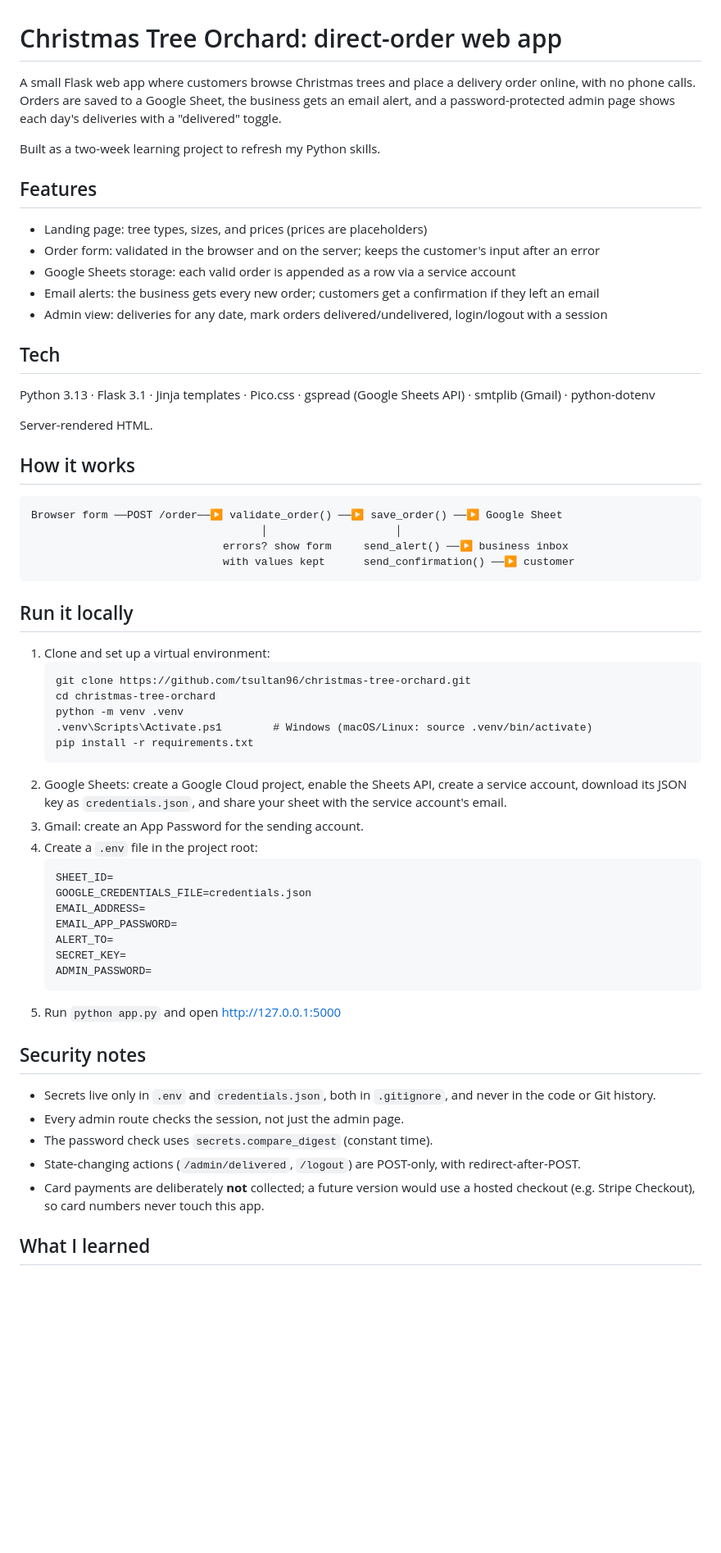
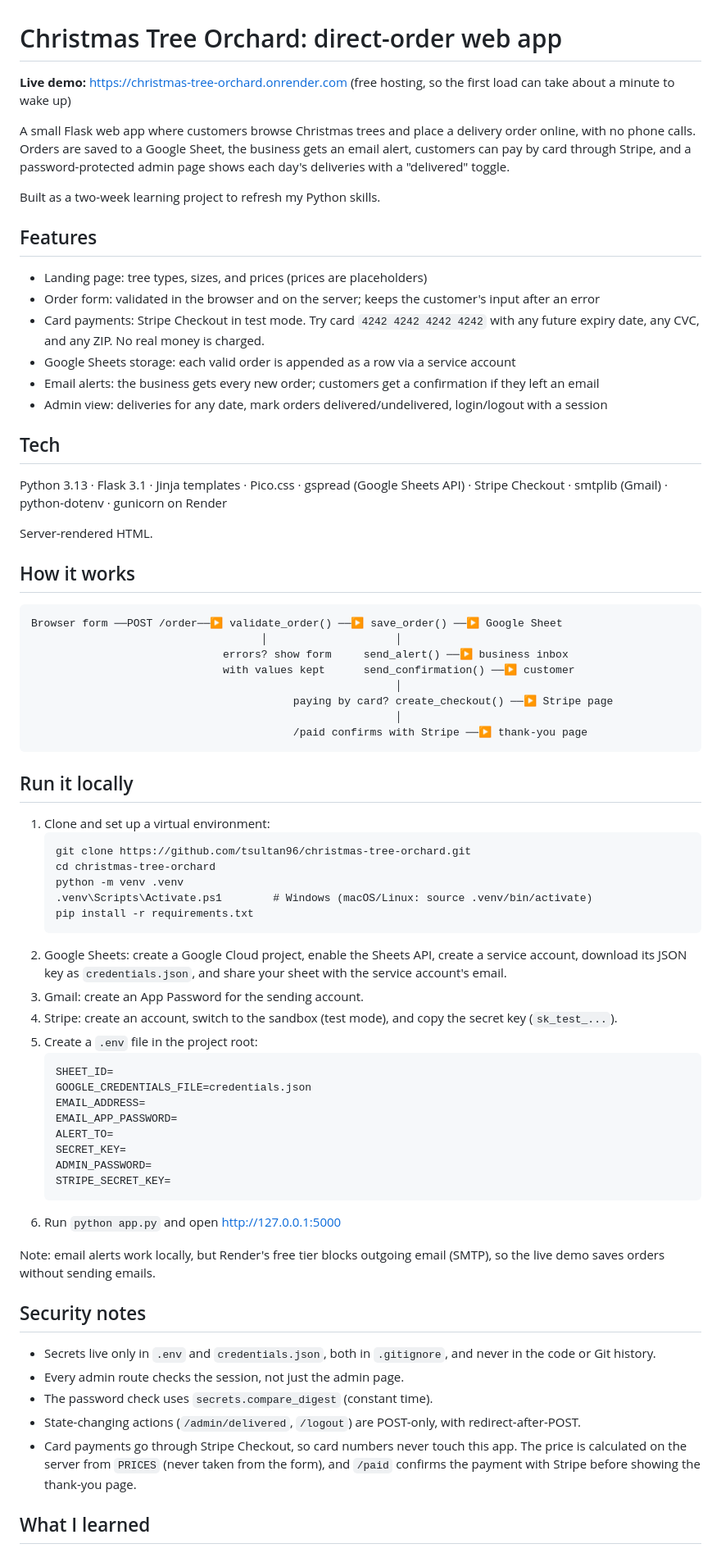
Before and after one commit to tsultan96/christmas-tree-orchard, a Markdown page: README.md, the part around one of its changes. Shown at 82% size. Rendered like a GitHub page; blank space fills up the shorter version.

Commit message:
Update README for Stripe payments and live demo

````diff
--- a/README.md
+++ b/README.md
@@ -1,6 +1,8 @@
 # Christmas Tree Orchard: direct-order web app
 
-A small Flask web app where customers browse Christmas trees and place a delivery order online, with no phone calls. Orders are saved to a Google Sheet, the business gets an email alert, and a password-protected admin page shows each day's deliveries with a "delivered" toggle.
+**Live demo:** https://christmas-tree-orchard.onrender.com (free hosting, so the first load can take about a minute to wake up)
+
+A small Flask web app where customers browse Christmas trees and place a delivery order online, with no phone calls. Orders are saved to a Google Sheet, the business gets an email alert, customers can pay by card through Stripe, and a password-protected admin page shows each day's deliveries with a "delivered" toggle.
 
 Built as a two-week learning project to refresh my Python skills.
 
@@ -8,13 +10,14 @@ Built as a two-week learning project to refresh my Python skills.
 
 - Landing page: tree types, sizes, and prices (prices are placeholders)
 - Order form: validated in the browser and on the server; keeps the customer's input after an error
+- Card payments: Stripe Checkout in test mode. Try card `4242 4242 4242 4242` with any future expiry date, any CVC, and any ZIP. No real money is charged.
 - Google Sheets storage: each valid order is appended as a row via a service account
 - Email alerts: the business gets every new order; customers get a confirmation if they left an email
 - Admin view: deliveries for any date, mark orders delivered/undelivered, login/logout with a session
 
 ## Tech
 
-Python 3.13 · Flask 3.1 · Jinja templates · Pico.css · gspread (Google Sheets API) · smtplib (Gmail) · python-dotenv
+Python 3.13 · Flask 3.1 · Jinja templates · Pico.css · gspread (Google Sheets API) · Stripe Checkout · smtplib (Gmail) · python-dotenv · gunicorn on Render
 
 Server-rendered HTML.
 
@@ -25,6 +28,10 @@ Browser form ──POST /order──▶ validate_order() ──▶ save_order()
                                     │                    │
                               errors? show form     send_alert() ──▶ business inbox
                               with values kept      send_confirmation() ──▶ customer
+                                                         │
+                                         paying by card? create_checkout() ──▶ Stripe page
+                                                         │
+                                         /paid confirms with Stripe ──▶ thank-you page
 ```
 
 ## Run it locally
@@ -40,7 +47,8 @@ Browser form ──POST /order──▶ validate_order() ──▶ save_order()
 2. Google Sheets: create a Google Cloud project, enable the Sheets API, create a service account,
    download its JSON key as `credentials.json`, and share your sheet with the service account's email.
 3. Gmail: create an App Password for the sending account.
-4. Create a `.env` file in the project root:
+4. Stripe: create an account, switch to the sandbox (test mode), and copy the secret key (`sk_test_...`).
+5. Create a `.env` file in the project root:
    ```
    SHEET_ID=
    GOOGLE_CREDENTIALS_FILE=credentials.json
@@ -49,8 +57,11 @@ Browser form ──POST /order──▶ validate_order() ──▶ save_order()
    ALERT_TO=
    SECRET_KEY=
    ADMIN_PASSWORD=
+   STRIPE_SECRET_KEY=
    ```
-5. Run `python app.py` and open http://127.0.0.1:5000
+6. Run `python app.py` and open http://127.0.0.1:5000
+
+Note: email alerts work locally, but Render's free tier blocks outgoing email (SMTP), so the live demo saves orders without sending emails.
 
 ## Security notes
 
@@ -58,7 +69,8 @@ Browser form ──POST /order──▶ validate_order() ──▶ save_order()
 - Every admin route checks the session, not just the admin page.
 - The password check uses `secrets.compare_digest` (constant time).
 - State-changing actions (`/admin/delivered`, `/logout`) are POST-only, with redirect-after-POST.
-- Card payments are deliberately **not** collected; a future version would use a hosted checkout (e.g. Stripe Checkout), so card numbers never touch this app.
+- Card payments go through Stripe Checkout, so card numbers never touch this app. The price is calculated on the server from `PRICES` (never taken from the form), and `/paid` confirms the payment with Stripe before showing the thank-you page.
+
 
 ## What I learned
 
````
Also changed, not shown: other parts of README.md (+3 -5 lines).
